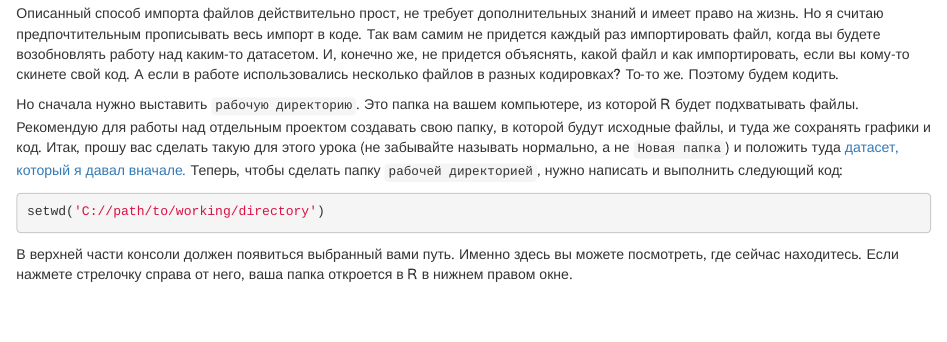
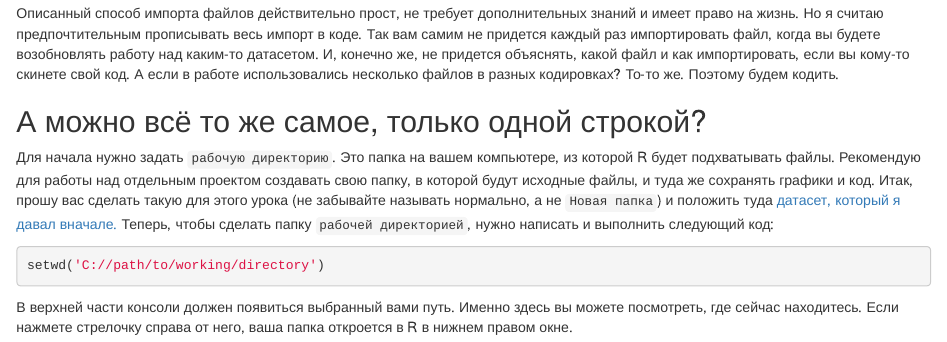
Before and after one commit to revoluciom/revoluciom.github.io-step2, an R Markdown document (index.Rmd): the page in a window 1100 px wide, from 2980 px down. The pictures show the output file index.html that the author committed with the source, opened offline.

Commit message:
Add files via upload

````diff
--- a/index.Rmd
+++ b/index.Rmd
@@ -61,7 +61,9 @@ library(data.table)
 
 Описанный способ импорта файлов действительно прост, не требует дополнительных знаний и имеет право на жизнь. Но я считаю предпочтительным прописывать весь импорт в коде. Так вам самим не придется каждый раз импортировать файл, когда вы будете возобновлять работу над каким-то датасетом. И, конечно же, не придется объяснять, какой файл и как импортировать, если вы кому-то скинете свой код. А если в работе использовались несколько файлов в разных кодировках? То-то же. Поэтому будем кодить.
 
-Но сначала нужно выставить `рабочую директорию`. Это папка на вашем компьютере, из которой R будет подхватывать файлы. Рекомендую для работы над отдельным проектом создавать свою папку, в которой будут исходные файлы, и туда же сохранять графики и код. Итак, прошу вас сделать такую для этого урока (не забывайте называть нормально, а не `Новая папка`) и положить туда [датасет, который я давал вначале.](https://www.r-bloggers.com/how-to-use-googlesheets-to-connect-r-to-google-sheets/) Теперь, чтобы сделать папку `рабочей директорией`, нужно написать и выполнить следующий код:
+## А можно всё то же самое, только одной строкой?
+
+Для начала нужно задать `рабочую директорию`. Это папка на вашем компьютере, из которой R будет подхватывать файлы. Рекомендую для работы над отдельным проектом создавать свою папку, в которой будут исходные файлы, и туда же сохранять графики и код. Итак, прошу вас сделать такую для этого урока (не забывайте называть нормально, а не `Новая папка`) и положить туда [датасет, который я давал вначале.](ORVI_i_otrabotki_Otvety_-_Otvety_na_formu_1.csv) Теперь, чтобы сделать папку `рабочей директорией`, нужно написать и выполнить следующий код:
 
 ```{r }
 setwd('C://path/to/working/directory')
````
Also changed, not shown: index.html.
